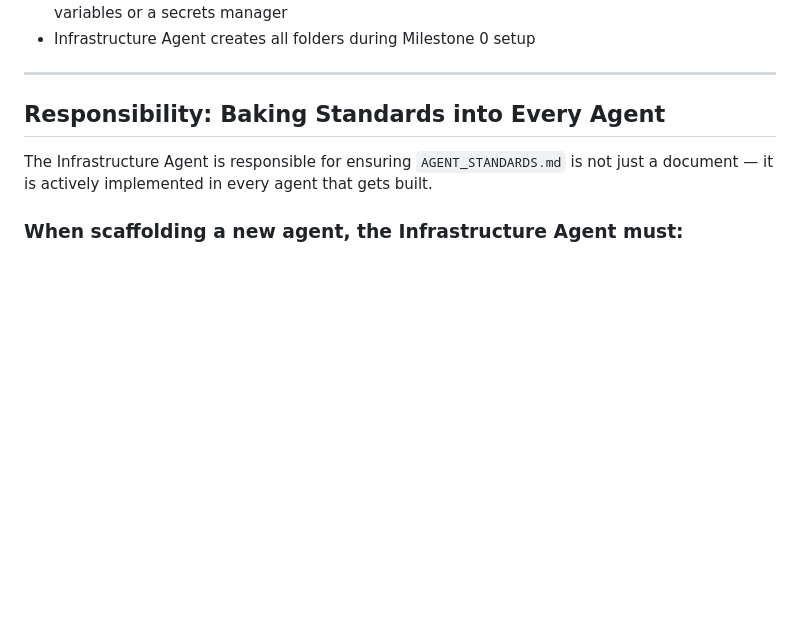
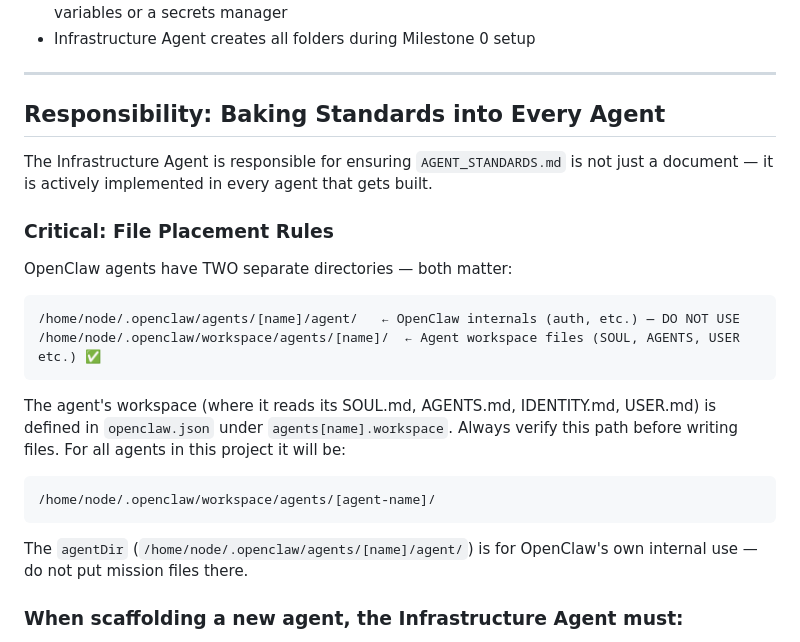
Before and after one commit to almiho/vps, a Markdown page: INFRA_AGENT.md, the part around the change. GitHub-like rendering; blank space fills up the shorter version.

Commit message:
Document agent file placement rules + clear Infra session cache

````diff
--- a/INFRA_AGENT.md
+++ b/INFRA_AGENT.md
@@ -408,6 +408,22 @@ agents/[name]/
 
 The Infrastructure Agent is responsible for ensuring `AGENT_STANDARDS.md` is not just a document — it is actively implemented in every agent that gets built.
 
+### Critical: File Placement Rules
+
+OpenClaw agents have TWO separate directories — both matter:
+
+```
+/home/node/.openclaw/agents/[name]/agent/   ← OpenClaw internals (auth, etc.) — DO NOT USE
+/home/node/.openclaw/workspace/agents/[name]/  ← Agent workspace files (SOUL, AGENTS, USER etc.) ✅
+```
+
+The agent's workspace (where it reads its SOUL.md, AGENTS.md, IDENTITY.md, USER.md) is defined in `openclaw.json` under `agents[name].workspace`. Always verify this path before writing files. For all agents in this project it will be:
+```
+/home/node/.openclaw/workspace/agents/[agent-name]/
+```
+
+The `agentDir` (`/home/node/.openclaw/agents/[name]/agent/`) is for OpenClaw's own internal use — do not put mission files there.
+
 ### When scaffolding a new agent, the Infrastructure Agent must:
 
 1. **Create the agent directory structure** exactly as defined in AGENT_STANDARDS.md
````
